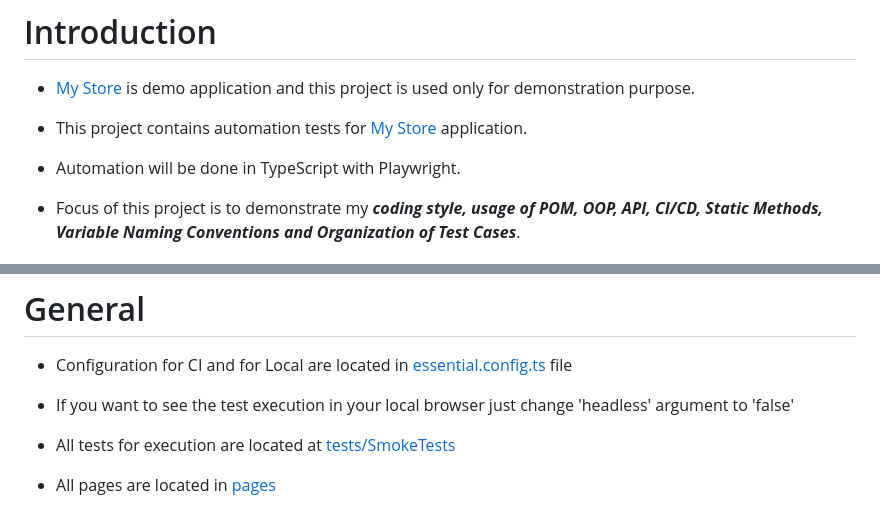
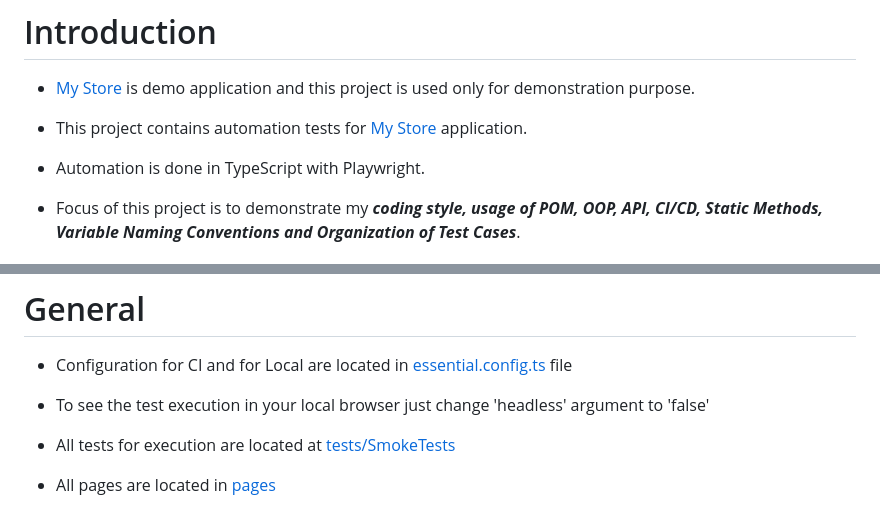
Before and after one commit to MareDz/mystoredemo, a Markdown page: README.md, 2 parts joined by grey strips. Rendered like a GitHub page.

```diff
--- a/README.md
+++ b/README.md
@@ -2,7 +2,7 @@
 
 - [My Store](http://teststore.automationtesting.co.uk/) is demo application and this project is used only for demonstration purpose.
 - This project contains automation tests for [My Store](http://teststore.automationtesting.co.uk/) application.
-- Automation will be done in TypeScript with Playwright.
+- Automation is done in TypeScript with Playwright.
 
 - Focus of this project is to demonstrate my ***coding style, usage of POM, OOP, API, CI/CD, Static Methods, Variable Naming Conventions and Organization of Test Cases***.
 
@@ -29,7 +29,7 @@
 # General
 
 - Configuration for CI and for Local are located in [essential.config.ts](https://github.com/MareDz/mystoredemo/blob/main/essential.config.ts) file
-- If you want to see the test execution in your local browser just change 'headless' argument to 'false'
+- To see the test execution in your local browser just change 'headless' argument to 'false'
 
 - All tests for execution are located at [tests/SmokeTests](https://github.com/MareDz/mystoredemo/tree/main/tests/SmokeTests)
 
```
